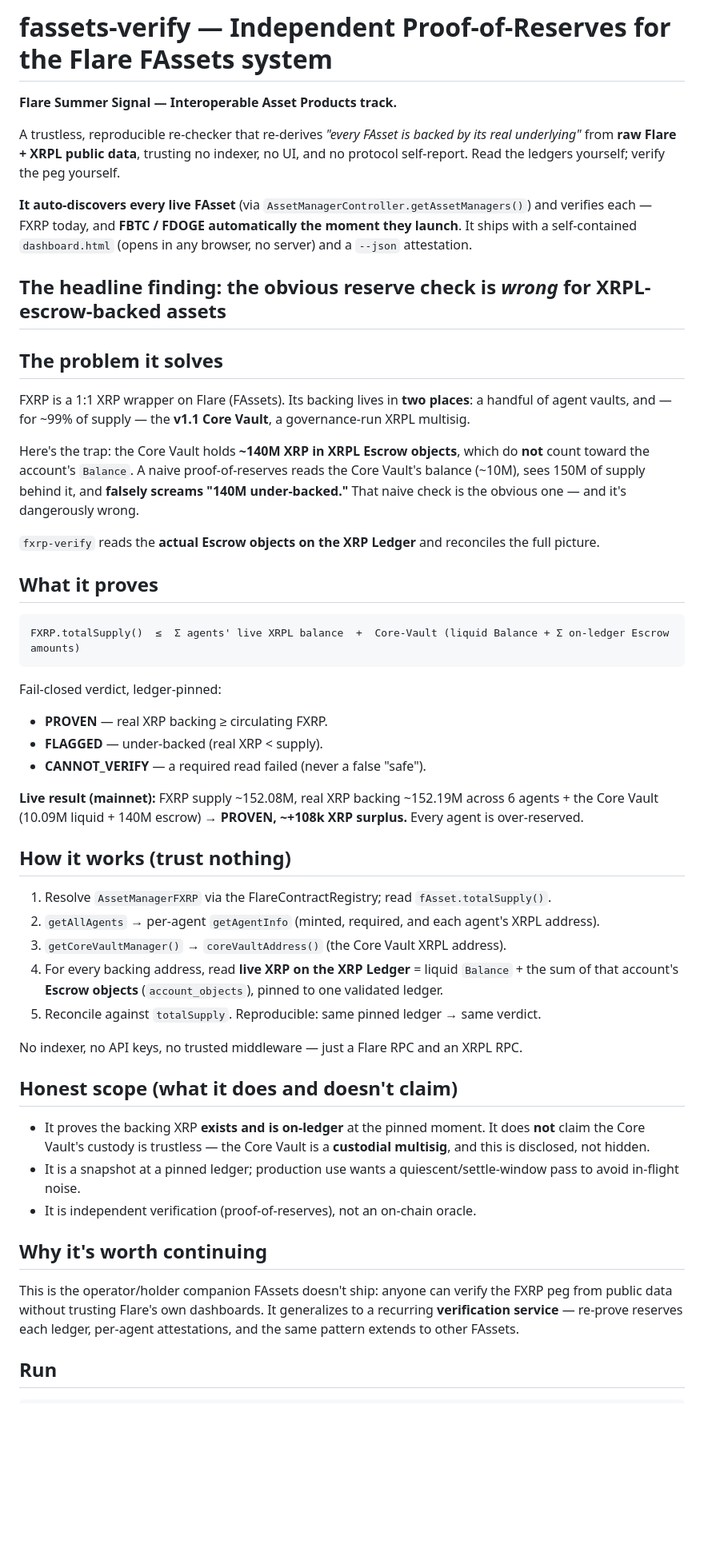
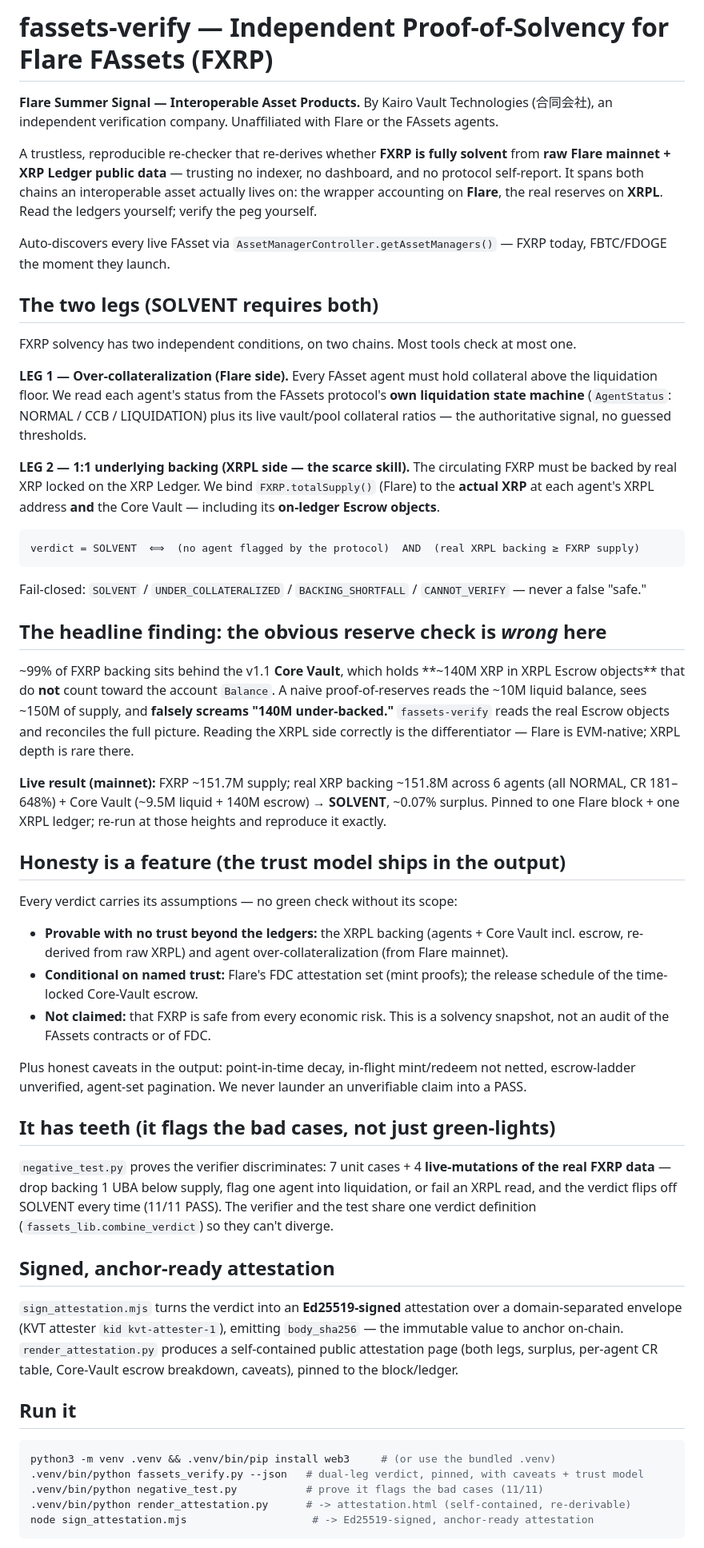
Before and after one commit to Hugegreencandle/fassets-verify, a Markdown page: README.md, the part around one of its changes. Shown at 80% size. GitHub-like rendering; blank space fills up the shorter version.

Commit message:
docs: submission-grade README — dual-leg, honesty, teeth, signed attestation, roadmap
Rewrite the front-door for the Summer Signal submission: two-leg SOLVENT verdict,
the 140M-escrow headline finding, the shipped trust-model, the negative-test (teeth),
the Ed25519 signed/anchor-ready attestation, a 'built during the program' changelog,
and the roadmap. Maps to the judging criteria (usefulness / Flare-integration /
execution / new-work / future).

Co-Authored-By: Claude Opus 4.8 <noreply@anthropic.com>
Claude-Session: https://claude.ai/code/session_01EFQG5jvKgCBncGYb2Huvy1

````diff
--- a/README.md
+++ b/README.md
@@ -1,54 +1,79 @@
-# fassets-verify — Independent Proof-of-Reserves for the Flare FAssets system
+# fassets-verify — Independent Proof-of-Solvency for Flare FAssets (FXRP)
 
-**Flare Summer Signal — Interoperable Asset Products track.**
+**Flare Summer Signal — Interoperable Asset Products.** By Kairo Vault Technologies (合同会社), an
+independent verification company. Unaffiliated with Flare or the FAssets agents.
 
-A trustless, reproducible re-checker that re-derives *"every FAsset is backed by its real underlying"* from **raw Flare + XRPL public data**, trusting no indexer, no UI, and no protocol self-report. Read the ledgers yourself; verify the peg yourself.
+A trustless, reproducible re-checker that re-derives whether **FXRP is fully solvent** from **raw Flare
+mainnet + XRP Ledger public data** — trusting no indexer, no dashboard, and no protocol self-report. It
+spans both chains an interoperable asset actually lives on: the wrapper accounting on **Flare**, the real
+reserves on **XRPL**. Read the ledgers yourself; verify the peg yourself.
 
-**It auto-discovers every live FAsset** (via `AssetManagerController.getAssetManagers()`) and verifies each — FXRP today, and **FBTC / FDOGE automatically the moment they launch**. It ships with a self-contained `dashboard.html` (opens in any browser, no server) and a `--json` attestation.
+Auto-discovers every live FAsset via `AssetManagerController.getAssetManagers()` — FXRP today, FBTC/FDOGE
+the moment they launch.
 
-## The headline finding: the obvious reserve check is *wrong* for XRPL-escrow-backed assets
+## The two legs (SOLVENT requires both)
 
-## The problem it solves
+FXRP solvency has two independent conditions, on two chains. Most tools check at most one.
 
-FXRP is a 1:1 XRP wrapper on Flare (FAssets). Its backing lives in **two places**: a handful of agent vaults, and — for ~99% of supply — the **v1.1 Core Vault**, a governance-run XRPL multisig.
+**LEG 1 — Over-collateralization (Flare side).** Every FAsset agent must hold collateral above the
+liquidation floor. We read each agent's status from the FAssets protocol's **own liquidation state
+machine** (`AgentStatus`: NORMAL / CCB / LIQUIDATION) plus its live vault/pool collateral ratios — the
+authoritative signal, no guessed thresholds.
 
-Here's the trap: the Core Vault holds **~140M XRP in XRPL Escrow objects**, which do **not** count toward the account's `Balance`. A naive proof-of-reserves reads the Core Vault's balance (~10M), sees 150M of supply behind it, and **falsely screams "140M under-backed."** That naive check is the obvious one — and it's dangerously wrong.
-
-`fxrp-verify` reads the **actual Escrow objects on the XRP Ledger** and reconciles the full picture.
-
-## What it proves
+**LEG 2 — 1:1 underlying backing (XRPL side — the scarce skill).** The circulating FXRP must be backed by
+real XRP locked on the XRP Ledger. We bind `FXRP.totalSupply()` (Flare) to the **actual XRP** at each
+agent's XRPL address **and** the Core Vault — including its **on-ledger Escrow objects**.
 
 ```
-FXRP.totalSupply()  ≤  Σ agents' live XRPL balance  +  Core-Vault (liquid Balance + Σ on-ledger Escrow amounts)
+verdict = SOLVENT  ⟺  (no agent flagged by the protocol)  AND  (real XRPL backing ≥ FXRP supply)
 ```
+Fail-closed: `SOLVENT` / `UNDER_COLLATERALIZED` / `BACKING_SHORTFALL` / `CANNOT_VERIFY` — never a false "safe."
 
-Fail-closed verdict, ledger-pinned:
-- **PROVEN** — real XRP backing ≥ circulating FXRP.
-- **FLAGGED** — under-backed (real XRP < supply).
-- **CANNOT_VERIFY** — a required read failed (never a false "safe").
+## The headline finding: the obvious reserve check is *wrong* here
 
-**Live result (mainnet):** FXRP supply ~152.08M, real XRP backing ~152.19M across 6 agents + the Core Vault (10.09M liquid + 140M escrow) → **PROVEN, ~+108k XRP surplus.** Every agent is over-reserved.
+~99% of FXRP backing sits behind the v1.1 **Core Vault**, which holds **~140M XRP in XRPL Escrow objects**
+that do **not** count toward the account `Balance`. A naive proof-of-reserves reads the ~10M liquid
+balance, sees ~150M of supply, and **falsely screams "140M under-backed."** `fassets-verify` reads the
+real Escrow objects and reconciles the full picture. Reading the XRPL side correctly is the differentiator
+— Flare is EVM-native; XRPL depth is rare there.
 
-## How it works (trust nothing)
+**Live result (mainnet):** FXRP ~151.7M supply; real XRP backing ~151.8M across 6 agents (all NORMAL, CR
+181–648%) + Core Vault (~9.5M liquid + 140M escrow) → **SOLVENT**, ~0.07% surplus. Pinned to one Flare
+block + one XRPL ledger; re-run at those heights and reproduce it exactly.
 
-1. Resolve `AssetManagerFXRP` via the FlareContractRegistry; read `fAsset.totalSupply()`.
-2. `getAllAgents` → per-agent `getAgentInfo` (minted, required, and each agent's XRPL address).
-3. `getCoreVaultManager()` → `coreVaultAddress()` (the Core Vault XRPL address).
-4. For every backing address, read **live XRP on the XRP Ledger** = liquid `Balance` + the sum of that account's **Escrow objects** (`account_objects`), pinned to one validated ledger.
-5. Reconcile against `totalSupply`. Reproducible: same pinned ledger → same verdict.
+## Honesty is a feature (the trust model ships in the output)
 
-No indexer, no API keys, no trusted middleware — just a Flare RPC and an XRPL RPC.
+Every verdict carries its assumptions — no green check without its scope:
+- **Provable with no trust beyond the ledgers:** the XRPL backing (agents + Core Vault incl. escrow,
+  re-derived from raw XRPL) and agent over-collateralization (from Flare mainnet).
+- **Conditional on named trust:** Flare's FDC attestation set (mint proofs); the release schedule of the
+  time-locked Core-Vault escrow.
+- **Not claimed:** that FXRP is safe from every economic risk. This is a solvency snapshot, not an audit
+  of the FAssets contracts or of FDC.
 
-## Honest scope (what it does and doesn't claim)
+Plus honest caveats in the output: point-in-time decay, in-flight mint/redeem not netted, escrow-ladder
+unverified, agent-set pagination. We never launder an unverifiable claim into a PASS.
 
-- It proves the backing XRP **exists and is on-ledger** at the pinned moment. It does **not** claim the Core Vault's custody is trustless — the Core Vault is a **custodial multisig**, and this is disclosed, not hidden.
-- It is a snapshot at a pinned ledger; production use wants a quiescent/settle-window pass to avoid in-flight noise.
-- It is independent verification (proof-of-reserves), not an on-chain oracle.
+## It has teeth (it flags the bad cases, not just green-lights)
 
-## Why it's worth continuing
+`negative_test.py` proves the verifier discriminates: 7 unit cases + 4 **live-mutations of the real
+FXRP data** — drop backing 1 UBA below supply, flag one agent into liquidation, or fail an XRPL read, and
+the verdict flips off SOLVENT every time (11/11 PASS). The verifier and the test share one verdict
+definition (`fassets_lib.combine_verdict`) so they can't diverge.
 
-This is the operator/holder companion FAssets doesn't ship: anyone can verify the FXRP peg from public data without trusting Flare's own dashboards. It generalizes to a recurring **verification service** — re-prove reserves each ledger, per-agent attestations, and the same pattern extends to other FAssets.
+## Signed, anchor-ready attestation
 
-## Run
+`sign_attestation.mjs` turns the verdict into an **Ed25519-signed** attestation over a domain-separated
+envelope (KVT attester `kid kvt-attester-1`), emitting `body_sha256` — the immutable value to anchor
+on-chain. `render_attestation.py` produces a self-contained public attestation page (both legs, surplus,
+per-agent CR table, Core-Vault escrow breakdown, caveats), pinned to the block/ledger.
 
+## Run it
+
+```sh
+python3 -m venv .venv && .venv/bin/pip install web3     # (or use the bundled .venv)
+.venv/bin/python fassets_verify.py --json   # dual-leg verdict, pinned, with caveats + trust model
+.venv/bin/python negative_test.py           # prove it flags the bad cases (11/11)
+.venv/bin/python render_attestation.py      # -> attestation.html (self-contained, re-derivable)
+node sign_attestation.mjs                    # -> Ed25519-signed, anchor-ready attestation
 ```
````
Also changed, not shown: other parts of README.md (+23 -7 lines).
